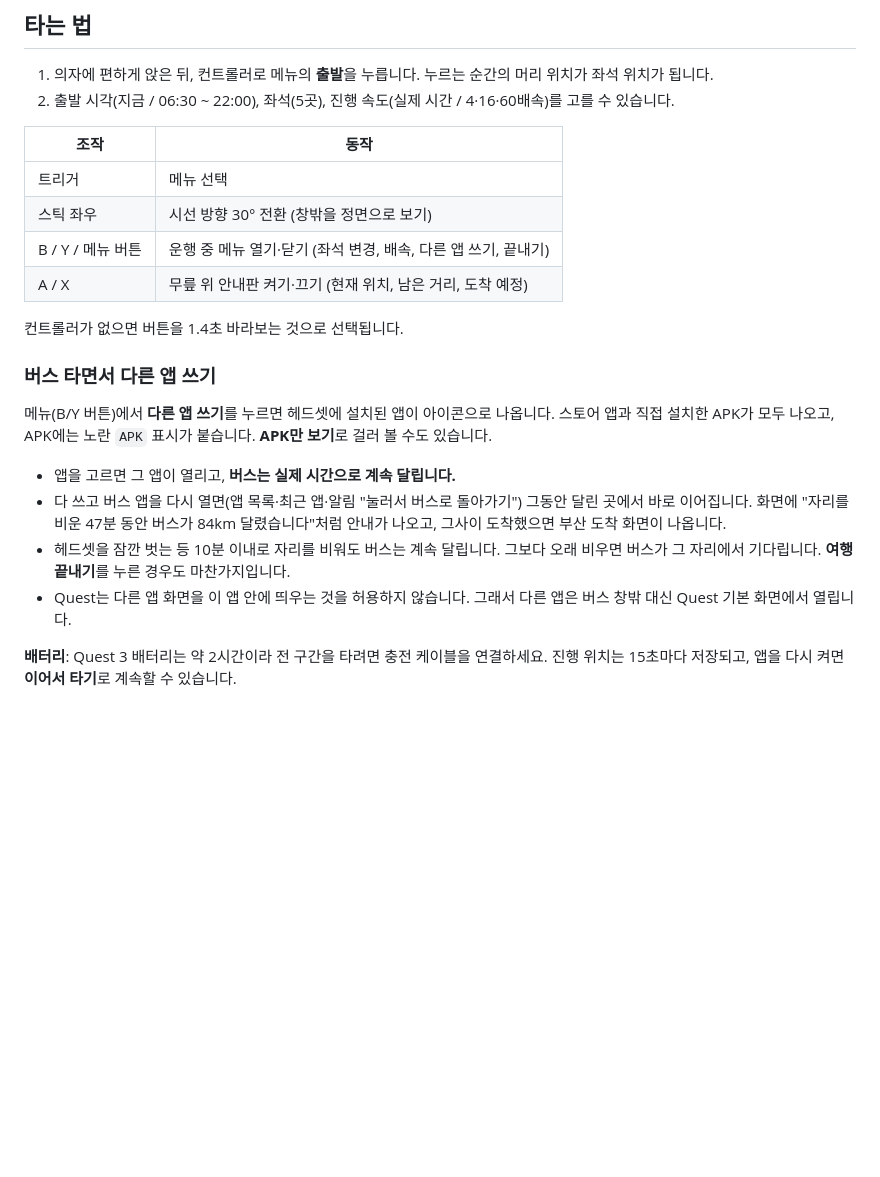
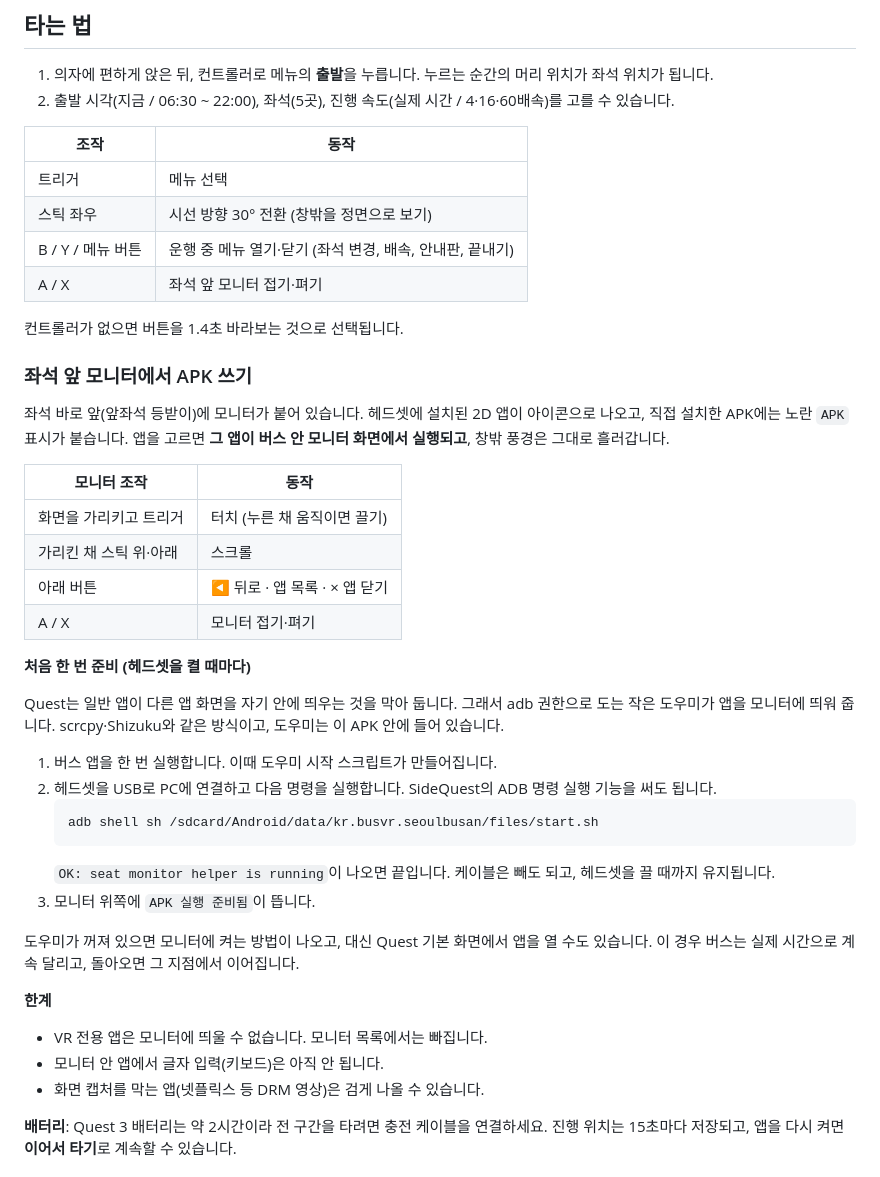
Before and after one commit to Joyong133/Shwo, a Markdown page: busvr/README.md, the part around the change. Rendered like a GitHub page; blank space fills up the shorter version.

````diff
--- a/busvr/README.md
+++ b/busvr/README.md
@@ -46,19 +46,40 @@
 |---|---|
 | 트리거 | 메뉴 선택 |
 | 스틱 좌우 | 시선 방향 30° 전환 (창밖을 정면으로 보기) |
-| B / Y / 메뉴 버튼 | 운행 중 메뉴 열기·닫기 (좌석 변경, 배속, 다른 앱 쓰기, 끝내기) |
-| A / X | 무릎 위 안내판 켜기·끄기 (현재 위치, 남은 거리, 도착 예정) |
+| B / Y / 메뉴 버튼 | 운행 중 메뉴 열기·닫기 (좌석 변경, 배속, 안내판, 끝내기) |
+| A / X | 좌석 앞 모니터 접기·펴기 |
 
 컨트롤러가 없으면 버튼을 1.4초 바라보는 것으로 선택됩니다.
 
-### 버스 타면서 다른 앱 쓰기
+### 좌석 앞 모니터에서 APK 쓰기
 
-메뉴(B/Y 버튼)에서 **다른 앱 쓰기**를 누르면 헤드셋에 설치된 앱이 아이콘으로 나옵니다. 스토어 앱과 직접 설치한 APK가 모두 나오고, APK에는 노란 `APK` 표시가 붙습니다. **APK만 보기**로 걸러 볼 수도 있습니다.
+좌석 바로 앞(앞좌석 등받이)에 모니터가 붙어 있습니다. 헤드셋에 설치된 2D 앱이 아이콘으로 나오고, 직접 설치한 APK에는 노란 `APK` 표시가 붙습니다. 앱을 고르면 **그 앱이 버스 안 모니터 화면에서 실행되고**, 창밖 풍경은 그대로 흘러갑니다.
 
-- 앱을 고르면 그 앱이 열리고, **버스는 실제 시간으로 계속 달립니다.**
-- 다 쓰고 버스 앱을 다시 열면(앱 목록·최근 앱·알림 "눌러서 버스로 돌아가기") 그동안 달린 곳에서 바로 이어집니다. 화면에 "자리를 비운 47분 동안 버스가 84km 달렸습니다"처럼 안내가 나오고, 그사이 도착했으면 부산 도착 화면이 나옵니다.
-- 헤드셋을 잠깐 벗는 등 10분 이내로 자리를 비워도 버스는 계속 달립니다. 그보다 오래 비우면 버스가 그 자리에서 기다립니다. **여행 끝내기**를 누른 경우도 마찬가지입니다.
-- Quest는 다른 앱 화면을 이 앱 안에 띄우는 것을 허용하지 않습니다. 그래서 다른 앱은 버스 창밖 대신 Quest 기본 화면에서 열립니다.
+| 모니터 조작 | 동작 |
+|---|---|
+| 화면을 가리키고 트리거 | 터치 (누른 채 움직이면 끌기) |
+| 가리킨 채 스틱 위·아래 | 스크롤 |
+| 아래 버튼 | ◀ 뒤로 · 앱 목록 · × 앱 닫기 |
+| A / X | 모니터 접기·펴기 |
+
+**처음 한 번 준비 (헤드셋을 켤 때마다)**
+
+Quest는 일반 앱이 다른 앱 화면을 자기 안에 띄우는 것을 막아 둡니다. 그래서 adb 권한으로 도는 작은 도우미가 앱을 모니터에 띄워 줍니다. scrcpy·Shizuku와 같은 방식이고, 도우미는 이 APK 안에 들어 있습니다.
+
+1. 버스 앱을 한 번 실행합니다. 이때 도우미 시작 스크립트가 만들어집니다.
+2. 헤드셋을 USB로 PC에 연결하고 다음 명령을 실행합니다. SideQuest의 ADB 명령 실행 기능을 써도 됩니다.
+   ```
+   adb shell sh /sdcard/Android/data/kr.busvr.seoulbusan/files/start.sh
+   ```
+   `OK: seat monitor helper is running`이 나오면 끝입니다. 케이블은 빼도 되고, 헤드셋을 끌 때까지 유지됩니다.
+3. 모니터 위쪽에 `APK 실행 준비됨`이 뜹니다.
+
+도우미가 꺼져 있으면 모니터에 켜는 방법이 나오고, 대신 Quest 기본 화면에서 앱을 열 수도 있습니다. 이 경우 버스는 실제 시간으로 계속 달리고, 돌아오면 그 지점에서 이어집니다.
+
+**한계**
+- VR 전용 앱은 모니터에 띄울 수 없습니다. 모니터 목록에서는 빠집니다.
+- 모니터 안 앱에서 글자 입력(키보드)은 아직 안 됩니다.
+- 화면 캡처를 막는 앱(넷플릭스 등 DRM 영상)은 검게 나올 수 있습니다.
 
 **배터리**: Quest 3 배터리는 약 2시간이라 전 구간을 타려면 충전 케이블을 연결하세요. 진행 위치는 15초마다 저장되고, 앱을 다시 켜면 **이어서 타기**로 계속할 수 있습니다.
 
````
Also changed, not shown: busvr/docs/06_seat_monitor_app.png (added), busvr/docs/07_seat_monitor_list.png (added), 16 other files.
